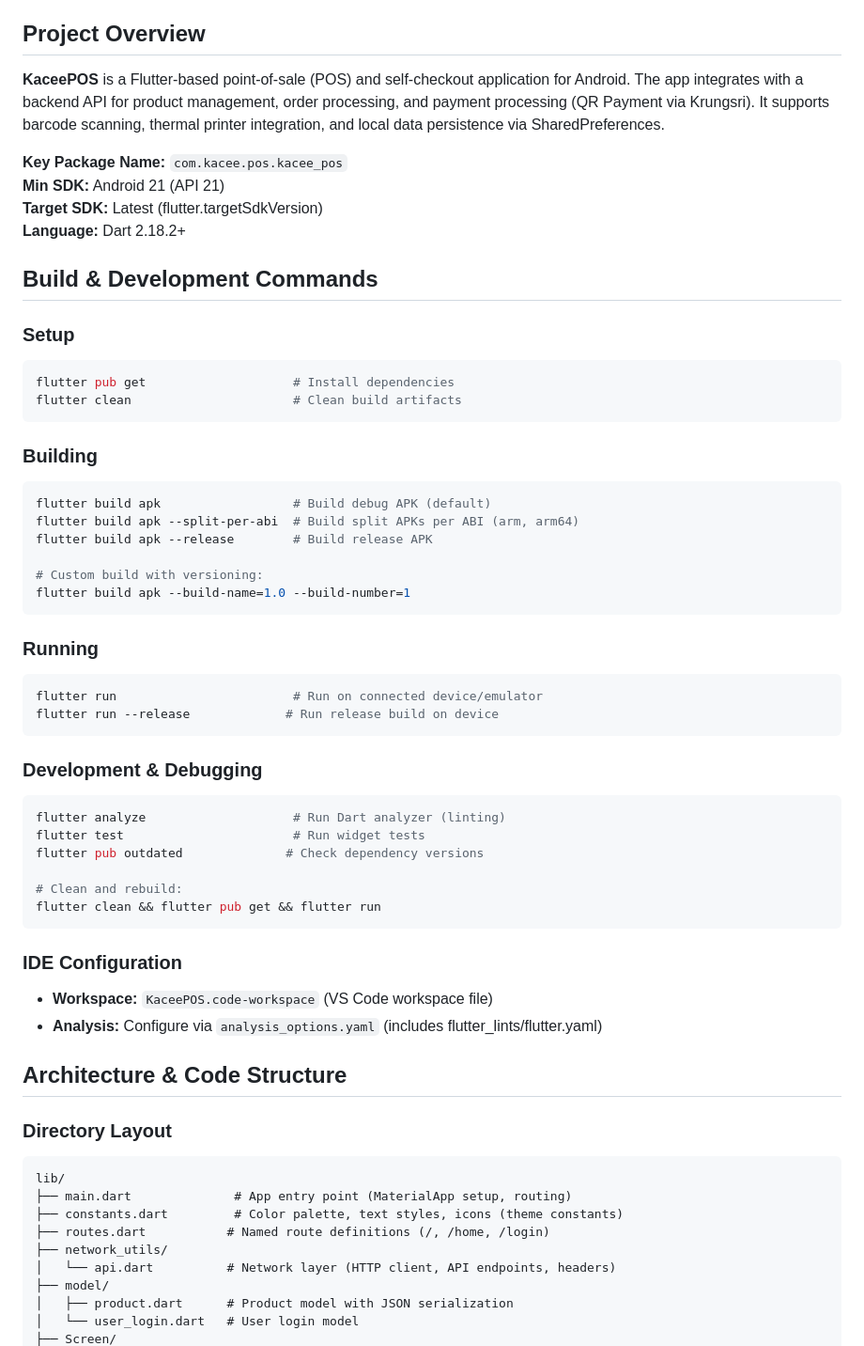
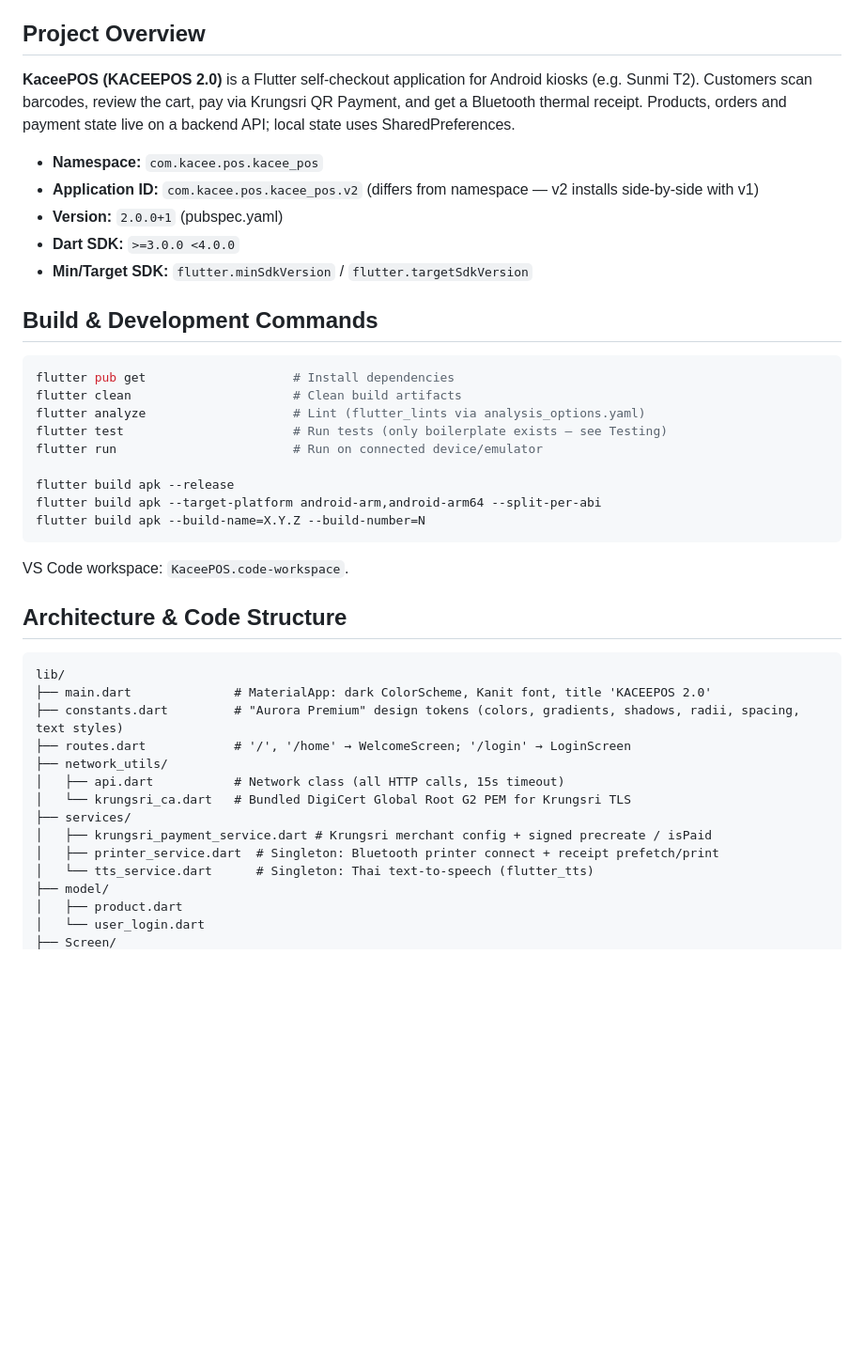
Before and after one commit to workjustreal/Pos, a Markdown page: CLAUDE.md, the part around one of its changes. Shown at 94% size. GitHub-like rendering; blank space fills up the shorter version.

````diff
--- a/CLAUDE.md
+++ b/CLAUDE.md
@@ -4,63 +4,45 @@ This file provides guidance to Claude Code (claude.ai/code) when working with co
 
 ## Project Overview
 
-**KaceePOS** is a Flutter-based point-of-sale (POS) and self-checkout application for Android. The app integrates with a backend API for product management, order processing, and payment processing (QR Payment via Krungsri). It supports barcode scanning, thermal printer integration, and local data persistence via SharedPreferences.
+**KaceePOS (KACEEPOS 2.0)** is a Flutter self-checkout application for Android kiosks (e.g. Sunmi T2). Customers scan barcodes, review the cart, pay via Krungsri QR Payment, and get a Bluetooth thermal receipt. Products, orders and payment state live on a backend API; local state uses SharedPreferences.
 
-**Key Package Name:** `com.kacee.pos.kacee_pos`
-**Min SDK:** Android 21 (API 21)
-**Target SDK:** Latest (flutter.targetSdkVersion)
-**Language:** Dart 2.18.2+
+- **Namespace:** `com.kacee.pos.kacee_pos`
+- **Application ID:** `com.kacee.pos.kacee_pos.v2` (differs from namespace — v2 installs side-by-side with v1)
+- **Version:** `2.0.0+1` (pubspec.yaml)
+- **Dart SDK:** `>=3.0.0 <4.0.0`
+- **Min/Target SDK:** `flutter.minSdkVersion` / `flutter.targetSdkVersion`
 
 ## Build & Development Commands
 
-### Setup
 ```bash
 flutter pub get                    # Install dependencies
 flutter clean                      # Clean build artifacts
+flutter analyze                    # Lint (flutter_lints via analysis_options.yaml)
+flutter test                       # Run tests (only boilerplate exists — see Testing)
+flutter run                        # Run on connected device/emulator
+
+flutter build apk --release
+flutter build apk --target-platform android-arm,android-arm64 --split-per-abi
+flutter build apk --build-name=X.Y.Z --build-number=N
 ```
 
-### Building
-```bash
-flutter build apk                  # Build debug APK (default)
-flutter build apk --split-per-abi  # Build split APKs per ABI (arm, arm64)
-flutter build apk --release        # Build release APK
-
-# Custom build with versioning:
-flutter build apk --build-name=1.0 --build-number=1
-```
-
-### Running
-```bash
-flutter run                        # Run on connected device/emulator
-flutter run --release             # Run release build on device
-```
-
-### Development & Debugging
-```bash
-flutter analyze                    # Run Dart analyzer (linting)
-flutter test                       # Run widget tests
-flutter pub outdated              # Check dependency versions
-
-# Clean and rebuild:
-flutter clean && flutter pub get && flutter run
-```
-
-### IDE Configuration
-- **Workspace:** `KaceePOS.code-workspace` (VS Code workspace file)
-- **Analysis:** Configure via `analysis_options.yaml` (includes flutter_lints/flutter.yaml)
+VS Code workspace: `KaceePOS.code-workspace`.
 
 ## Architecture & Code Structure
 
-### Directory Layout
-
 ```
 lib/
-├── main.dart              # App entry point (MaterialApp setup, routing)
-├── constants.dart         # Color palette, text styles, icons (theme constants)
-├── routes.dart           # Named route definitions (/, /home, /login)
+├── main.dart              # MaterialApp: dark ColorScheme, Kanit font, title 'KACEEPOS 2.0'
+├── constants.dart         # "Aurora Premium" design tokens (colors, gradients, shadows, radii, spacing, text styles)
+├── routes.dart            # '/', '/home' → WelcomeScreen; '/login' → LoginScreen
 ├── network_utils/
-│   └── api.dart          # Network layer (HTTP client, API endpoints, headers)
+│   ├── api.dart           # Network class (all HTTP calls, 15s timeout)
+│   └── krungsri_ca.dart   # Bundled DigiCert Global Root G2 PEM for Krungsri TLS
+├── services/
+│   ├── krungsri_payment_service.dart # Krungsri merchant config + signed precreate / isPaid
+│   ├── printer_service.dart  # Singleton: Bluetooth printer connect + receipt prefetch/print
+│   └── tts_service.dart      # Singleton: Thai text-to-speech (flutter_tts)
 ├── model/
-│   ├── product.dart      # Product model with JSON serialization
-│   └── user_login.dart   # User login model
+│   ├── product.dart
+│   └── user_login.dart
 ├── Screen/
````
Also changed, not shown: other parts of CLAUDE.md (+92 -151 lines).
